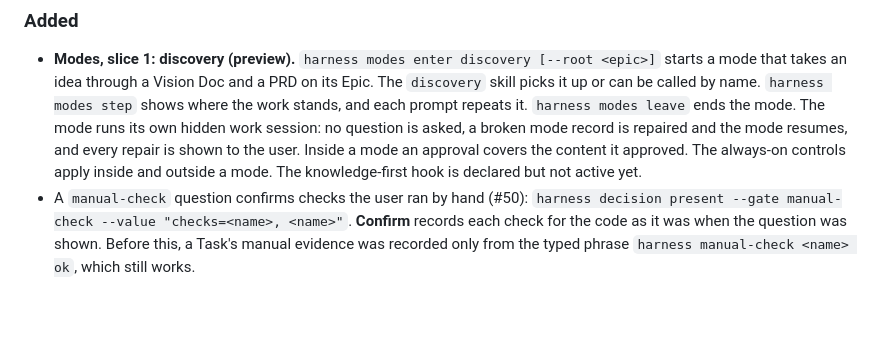
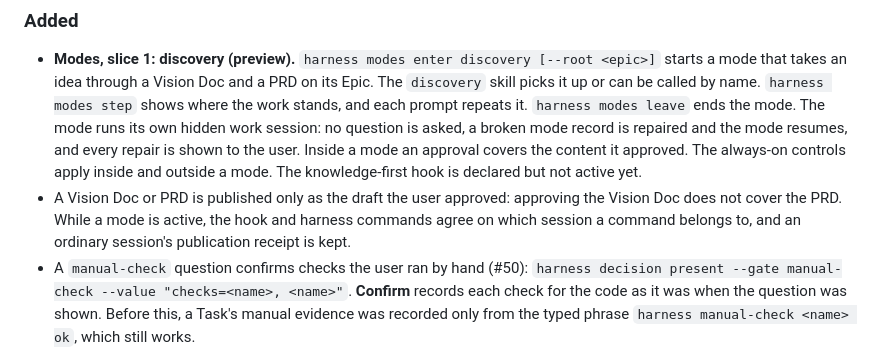
Before and after one commit to Monolith-INC/monolithic-dev-harness, a Markdown page: CHANGELOG.md, the part around the change. Drawn GitHub-style; blank space fills up the shorter version.

Commit message:
chore: release 0.7.0-rc.13
Co-Authored-By: Claude Opus 5.5 <noreply@anthropic.com>

```diff
--- a/CHANGELOG.md
+++ b/CHANGELOG.md
@@ -15,6 +15,9 @@ All notable changes to this project are documented here. The format follows
   asked, a broken mode record is repaired and the mode resumes, and every repair is shown to the user.
   Inside a mode an approval covers the content it approved. The always-on controls apply inside and
   outside a mode. The knowledge-first hook is declared but not active yet.
+- A Vision Doc or PRD is published only as the draft the user approved: approving the Vision Doc
+  does not cover the PRD. While a mode is active, the hook and harness commands agree on which
+  session a command belongs to, and an ordinary session's publication receipt is kept.
 - A `manual-check` question confirms checks the user ran by hand (#50):
   `harness decision present --gate manual-check --value "checks=<name>, <name>"`. **Confirm**
   records each check for the code as it was when the question was shown. Before this, a Task's manual
```
